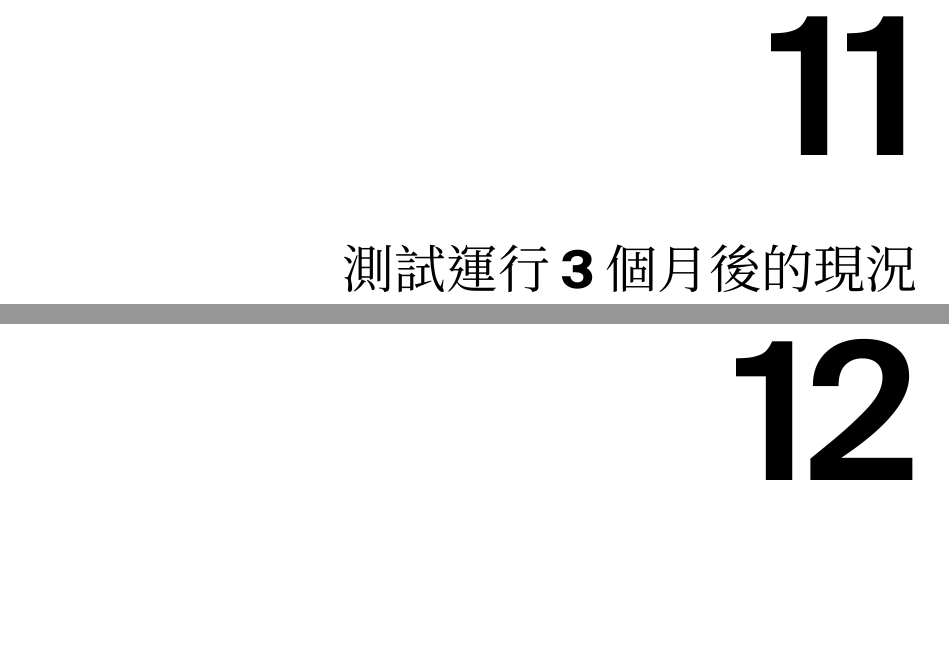
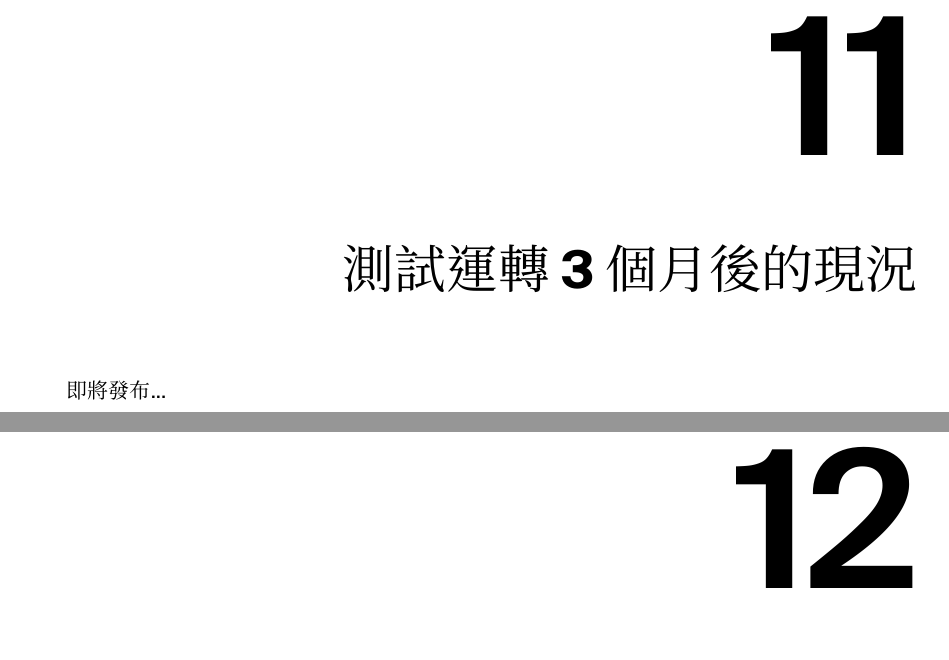
Before and after one commit to darrenhdc/cyberplaza_whitepaper_release, a LaTeX thesis (cyberplaza_whitepaper/report_tc.tex, which reads cyberplaza_whitepaper/mainmatter_tc/chapter-11.tex): two parts of pages 36 and 37 of 38, joined at a grey line, cut so that both start at the same text, the shorter picture padded with empty space. Compiled offline with XeLaTeX.

Commit message:
Auto translate: update mainmatter_sc/mainmatter_tc [ci skip translate]

```diff
--- a/cyberplaza_whitepaper/mainmatter_tc/chapter-11.tex
+++ b/cyberplaza_whitepaper/mainmatter_tc/chapter-11.tex
@@ -1 +1,3 @@
-\chapter{測試運行3個月後的現況}
+\chapter{測試運轉3個月後的現況}
+
+即將發布...
```
Also changed, not shown: cyberplaza_whitepaper/mainmatter_sc/chapter-11.tex (+3 -1 lines).
